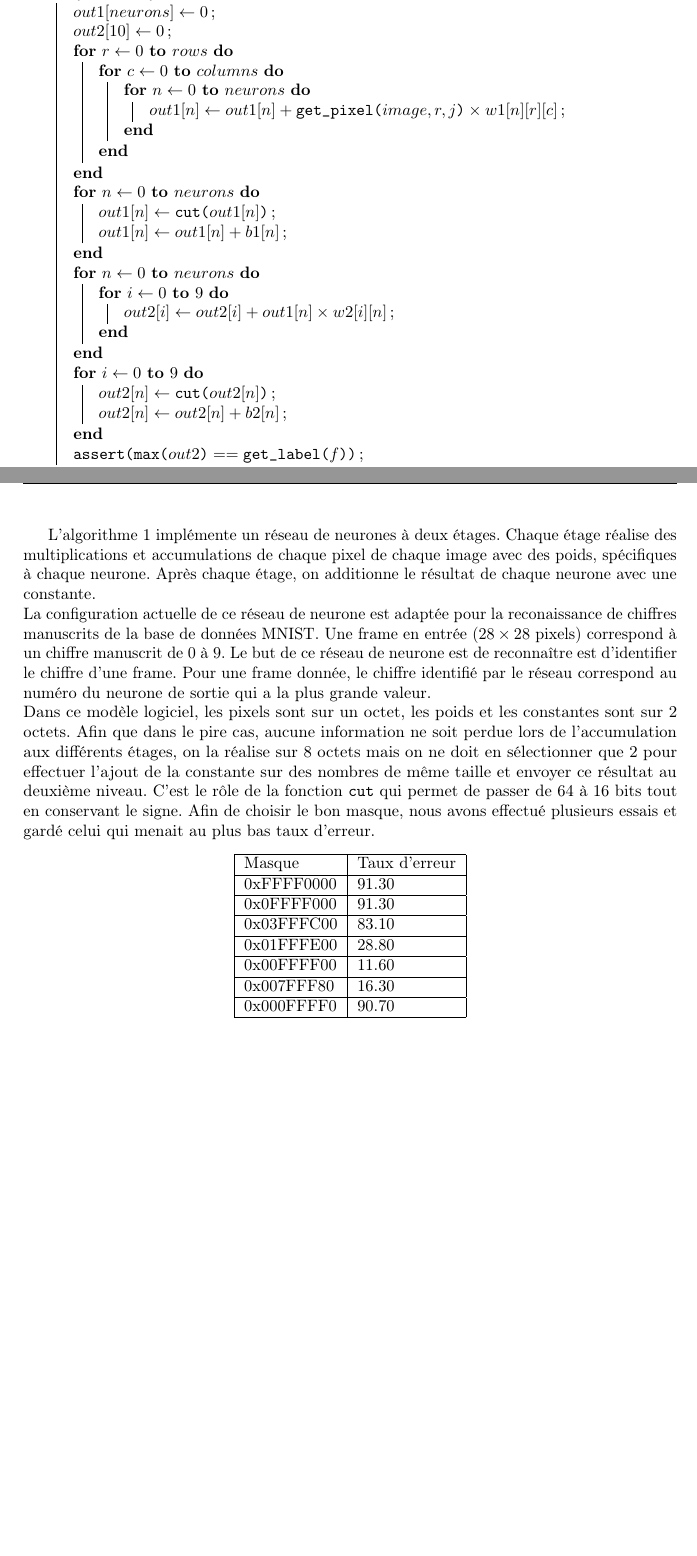
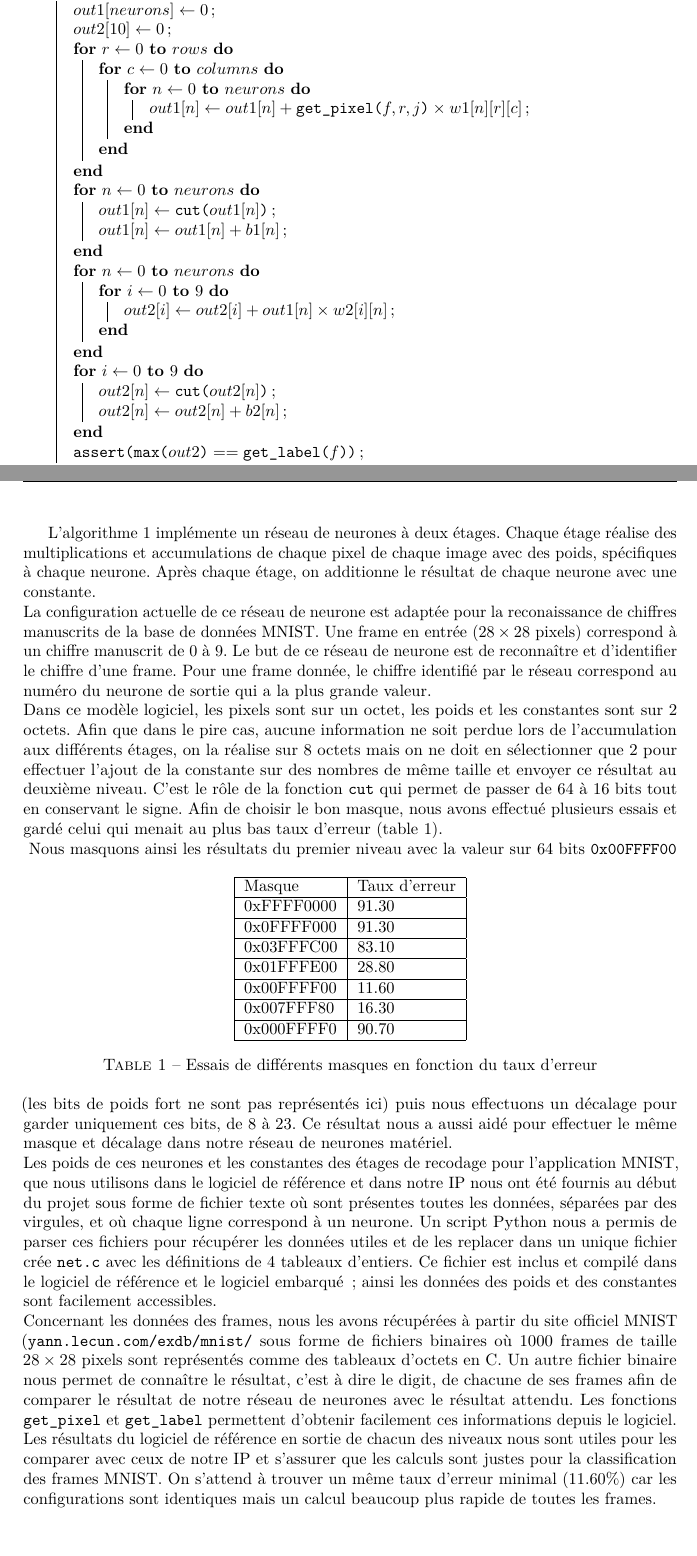
Before and after one commit to meninge/diplo-docu, a LaTeX document (main.tex, which reads struct/etapes_conception.tex): two parts of pages 6 and 7 of 13, joined at a grey line, cut so that both start at the same text, the shorter picture padded with empty space. Compiled offline with pdfLaTeX.

Commit message:
Ajoute le programme de référence

```diff
--- a/main.tex
+++ b/main.tex
@@ -44,6 +44,9 @@
 % -- for algorithms (pseudocode)
 \usepackage{algorithm2e}
 
+% -- for scalable font
+\usepackage{lmodern}
+
 % -- for the nomenclature
 \usepackage{nomencl}
 \makenomenclature
--- a/struct/etapes_conception.tex
+++ b/struct/etapes_conception.tex
@@ -21,7 +21,7 @@ avec l'implémentation réelle.
 		\For {$r \leftarrow 0$ \KwTo $rows$} {
 			\For {$c \leftarrow 0$ \KwTo $columns$} {
 				\For {$n \leftarrow 0$ \KwTo $neurons$} {
-					$out1[n] \leftarrow out1[n] + \texttt{get\_pixel(}image, r, j\texttt{)} \times w1[n][r][c]$\;
+					$out1[n] \leftarrow out1[n] + \texttt{get\_pixel(}f, r, j\texttt{)} \times w1[n][r][c]$\;
 				}
 			}
 		}
@@ -51,7 +51,7 @@ on additionne le résultat de chaque neurone avec une constante. \\
 La configuration actuelle de ce réseau de neurone est adaptée pour la
 reconaissance de chiffres manuscrits de la base de données MNIST. Une frame
 en entrée ($28 \times 28$ pixels) correspond à un chiffre manuscrit de 0 à 9.
-Le but de ce réseau de neurone est de reconnaître est d'identifier le chiffre
+Le but de ce réseau de neurone est de reconnaître et d'identifier le chiffre
 d'une frame. Pour une frame donnée, le chiffre identifié par le réseau correspond
 au numéro du neurone de sortie qui a la plus grande valeur. \\
 Dans ce modèle logiciel, les pixels sont sur un octet, les poids et les
@@ -61,8 +61,10 @@ soit perdue lors de l'accumulation aux différents étages, on la réalise sur
 sur des nombres de même taille et envoyer ce résultat au deuxième niveau. C'est
 le rôle de la fonction \texttt{cut} qui permet de passer de 64 à 16 bits tout
 en conservant le signe. Afin de choisir le bon masque, nous avons effectué
-plusieurs essais et gardé celui qui menait au plus bas taux d'erreur.
-\begin{center}
+plusieurs essais et gardé celui qui menait au plus bas taux d'erreur (table
+\ref{masques}). \\
+\begin{table}[h!]
+\centering
     \begin{tabular}{| l | l |}
     \hline
     Masque & Taux d'erreur \\ \hline
@@ -74,8 +76,38 @@ plusieurs essais et gardé celui qui menait au plus bas taux d'erreur.
     0x007FFF80 & 16.30 \\ \hline
     0x000FFFF0 & 90.70 \\ \hline
     \end{tabular}
-\end{center}
-
+    \caption{Essais de différents masques en fonction du taux d'erreur}
+    \label{masques}
+\end{table}
+Nous masquons ainsi les résultats du premier niveau avec la valeur sur 64 bits
+\texttt{0x00FFFF00} (les bits de poids fort ne sont pas représentés ici) puis
+nous effectuons un décalage pour garder uniquement ces bits, de 8 à 23. Ce
+résultat nous a aussi aidé pour effectuer le même masque et décalage dans notre
+réseau de neurones matériel. \\
+Les poids de ces neurones et les constantes des étages de recodage
+pour l'application MNIST, que nous utilisons dans
+le logiciel de référence et dans notre IP nous ont été fournis au début du projet
+sous forme de fichier texte où sont présentes toutes les données, séparées par
+des virgules, et où chaque ligne correspond à un neurone. Un script Python nous
+a permis de parser ces fichiers pour récupérer les données utiles et de les
+replacer dans un unique fichier crée \texttt{net.c} avec les définitions de
+4 tableaux d'entiers. Ce fichier est inclus et compilé dans le logiciel de référence et
+le logiciel embarqué ; ainsi les données des poids et des constantes sont
+facilement accessibles. \\
+Concernant les données des frames, nous les avons récupérées à partir du site
+officiel MNIST (\texttt{yann.lecun.com/exdb/mnist/} sous forme de fichiers
+binaires où 1000 frames de taille $28 \times 28$ pixels sont représentés comme
+des tableaux d'octets en C. Un autre fichier binaire nous permet de connaître
+le résultat, c'est à dire le digit, de chacune de ses frames afin de comparer le
+résultat de notre réseau de neurones avec le résultat attendu.
+Les fonctions \texttt{get\_pixel} et \texttt{get\_label} permettent d'obtenir
+facilement ces informations depuis le logiciel. \\
+Les résultats du logiciel de référence en sortie de chacun des niveaux nous
+sont utiles pour les comparer avec ceux de notre IP et s'assurer que les calculs
+sont justes pour la classification des frames MNIST. On s'attend à trouver
+un même taux d'erreur minimal ($11.60\%$) car les configurations sont identiques
+mais un calcul beaucoup plus rapide de toutes les frames.
+% TODO: compléter en fonctions des derniers résultats
 
 \subsection{IP du réseau de neurones}
 % Insérer schéma global de l'IP avec les liaisons vers la DDR
```
